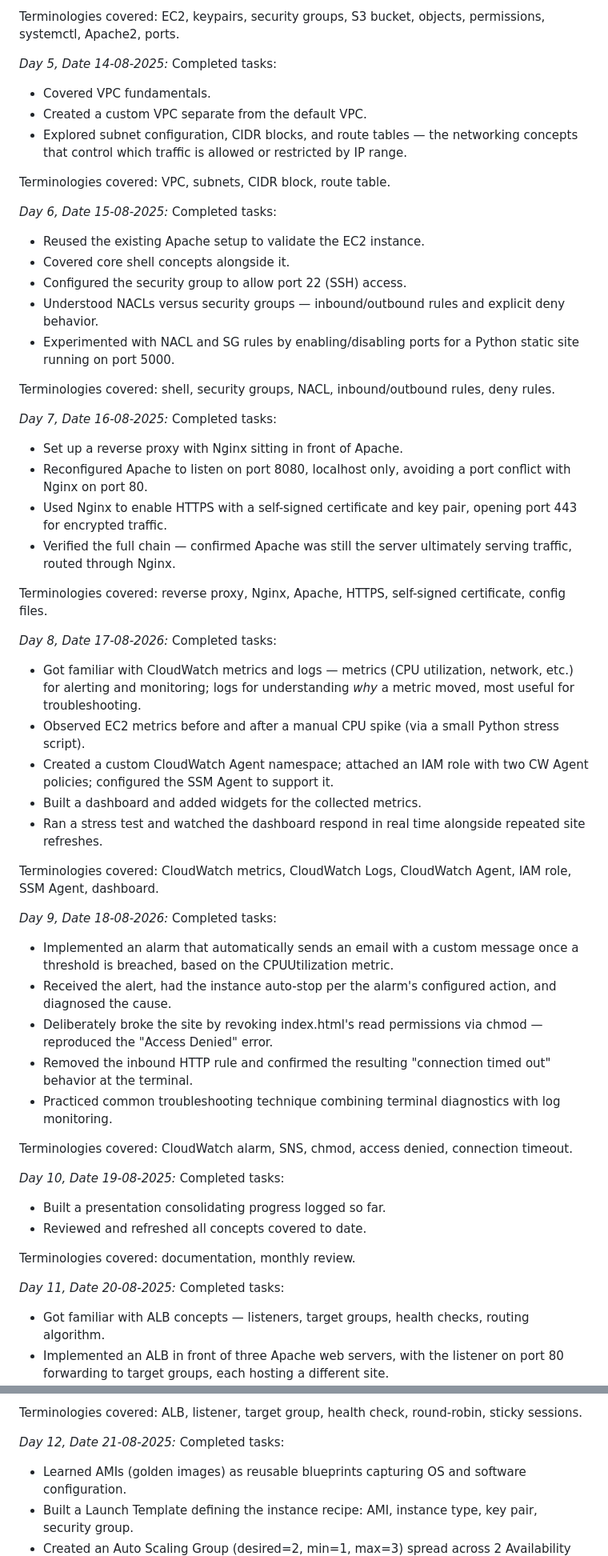
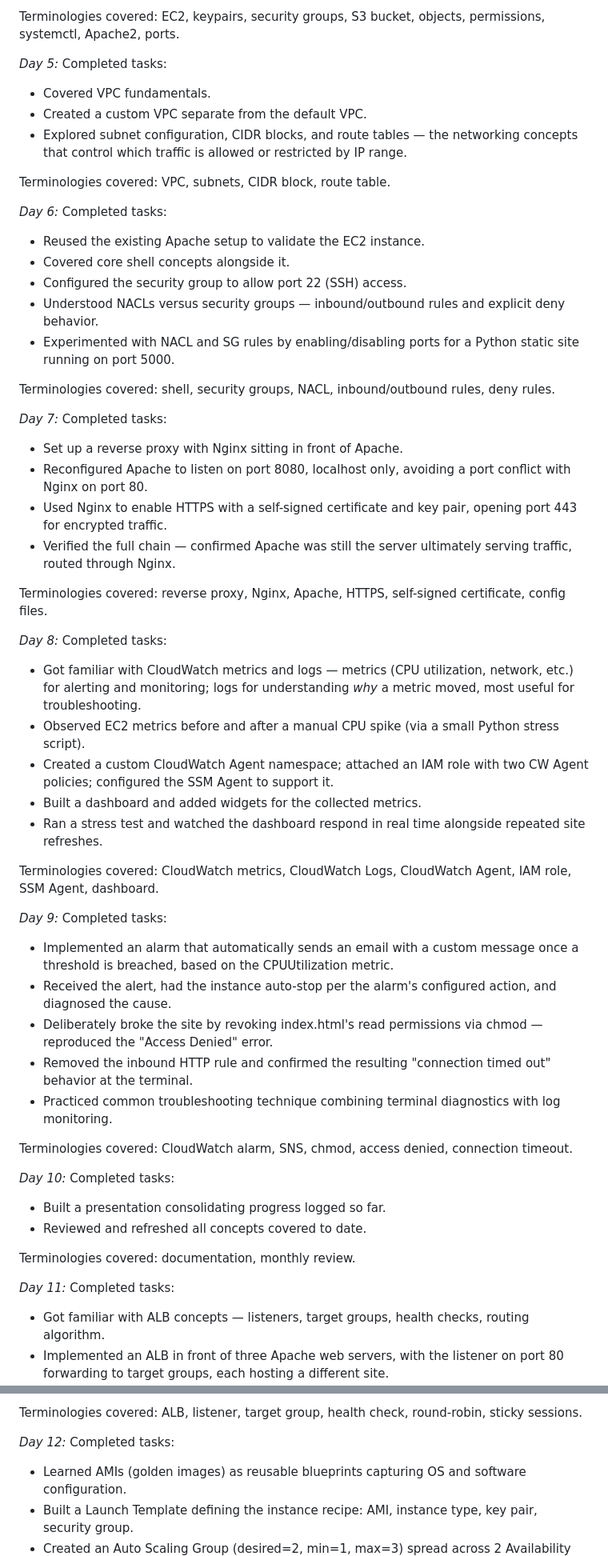
Before and after one commit to haryyy7/internship_f9, a Markdown page: README.md, 2 parts joined by grey strips. Shown at 80% size. GitHub-like rendering.

Commit message:
Updated README.md with updated progress

```diff
--- a/README.md
+++ b/README.md
@@ -47,7 +47,7 @@ Completed tasks:
 
 Terminologies covered: EC2, keypairs, security groups, S3 bucket, objects, permissions, systemctl, Apache2, ports.
 
-*Day 5, Date 14-08-2025:*
+*Day 5:*
 Completed tasks:
 
 - Covered VPC fundamentals.
@@ -56,7 +56,7 @@ Completed tasks:
 
 Terminologies covered: VPC, subnets, CIDR block, route table.
 
-*Day 6, Date 15-08-2025:*
+*Day 6:*
 Completed tasks:
 
 - Reused the existing Apache setup to validate the EC2 instance.
@@ -67,7 +67,7 @@ Completed tasks:
 
 Terminologies covered: shell, security groups, NACL, inbound/outbound rules, deny rules.
 
-*Day 7, Date 16-08-2025:*
+*Day 7:*
 Completed tasks:
 
 - Set up a reverse proxy with Nginx sitting in front of Apache.
@@ -77,7 +77,7 @@ Completed tasks:
 
 Terminologies covered: reverse proxy, Nginx, Apache, HTTPS, self-signed certificate, config files.
 
-*Day 8, Date 17-08-2026:*
+*Day 8:*
 Completed tasks:
 
 - Got familiar with CloudWatch metrics and logs — metrics (CPU utilization, network, etc.) for alerting and monitoring; logs for understanding *why* a metric moved, most useful for troubleshooting.
@@ -88,7 +88,7 @@ Completed tasks:
 
 Terminologies covered: CloudWatch metrics, CloudWatch Logs, CloudWatch Agent, IAM role, SSM Agent, dashboard.
 
-*Day 9, Date 18-08-2026:*
+*Day 9:*
 Completed tasks:
 
 - Implemented an alarm that automatically sends an email with a custom message once a threshold is breached, based on the CPUUtilization metric.
@@ -99,7 +99,7 @@ Completed tasks:
 
 Terminologies covered: CloudWatch alarm, SNS, chmod, access denied, connection timeout.
 
-*Day 10, Date 19-08-2025:*
+*Day 10:*
 Completed tasks:
 
 - Built a presentation consolidating progress logged so far.
@@ -107,7 +107,7 @@ Completed tasks:
 
 Terminologies covered: documentation, monthly review.
 
-*Day 11, Date 20-08-2025:*
+*Day 11:*
 Completed tasks:
 
 - Got familiar with ALB concepts — listeners, target groups, health checks, routing algorithm.
@@ -121,7 +121,7 @@ Completed tasks:
 
 Terminologies covered: ALB, listener, target group, health check, round-robin, sticky sessions.
 
-*Day 12, Date 21-08-2025:*
+*Day 12:*
 Completed tasks:
 
 - Learned AMIs (golden images) as reusable blueprints capturing OS and software configuration.
```
Also changed, not shown: other parts of README.md (+13 -13 lines).
